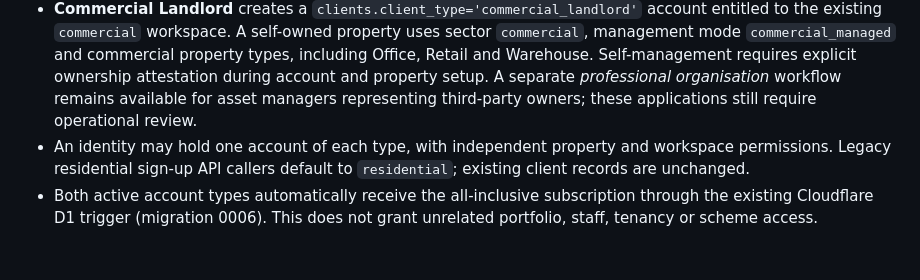
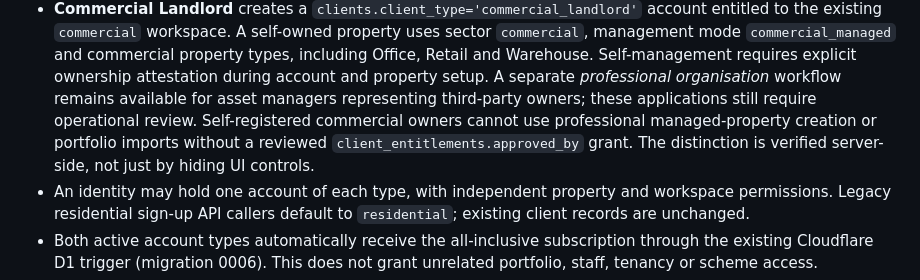
Before and after one commit to info-rbp/proinspect, a Markdown page: docs/PORTALS.md, the part around the change. Drawn GitHub-style; blank space fills up the shorter version.

Commit message:
docs(commercial): document owner-only signup versus reviewed asset-manager authority

```diff
--- a/docs/PORTALS.md
+++ b/docs/PORTALS.md
@@ -33,7 +33,10 @@ workspace experiences, not new staff roles or subscription prices:
   requires explicit ownership attestation during account and property setup.
   A separate *professional organisation* workflow remains available for
   asset managers representing third-party owners; these applications still
-  require operational review.
+  require operational review. Self-registered commercial owners cannot use
+  professional managed-property creation or portfolio imports without a
+  reviewed `client_entitlements.approved_by` grant. The distinction is
+  verified server-side, not just by hiding UI controls.
 - An identity may hold one account of each type, with independent property
   and workspace permissions. Legacy residential sign-up API callers default
   to `residential`; existing client records are unchanged.
```
